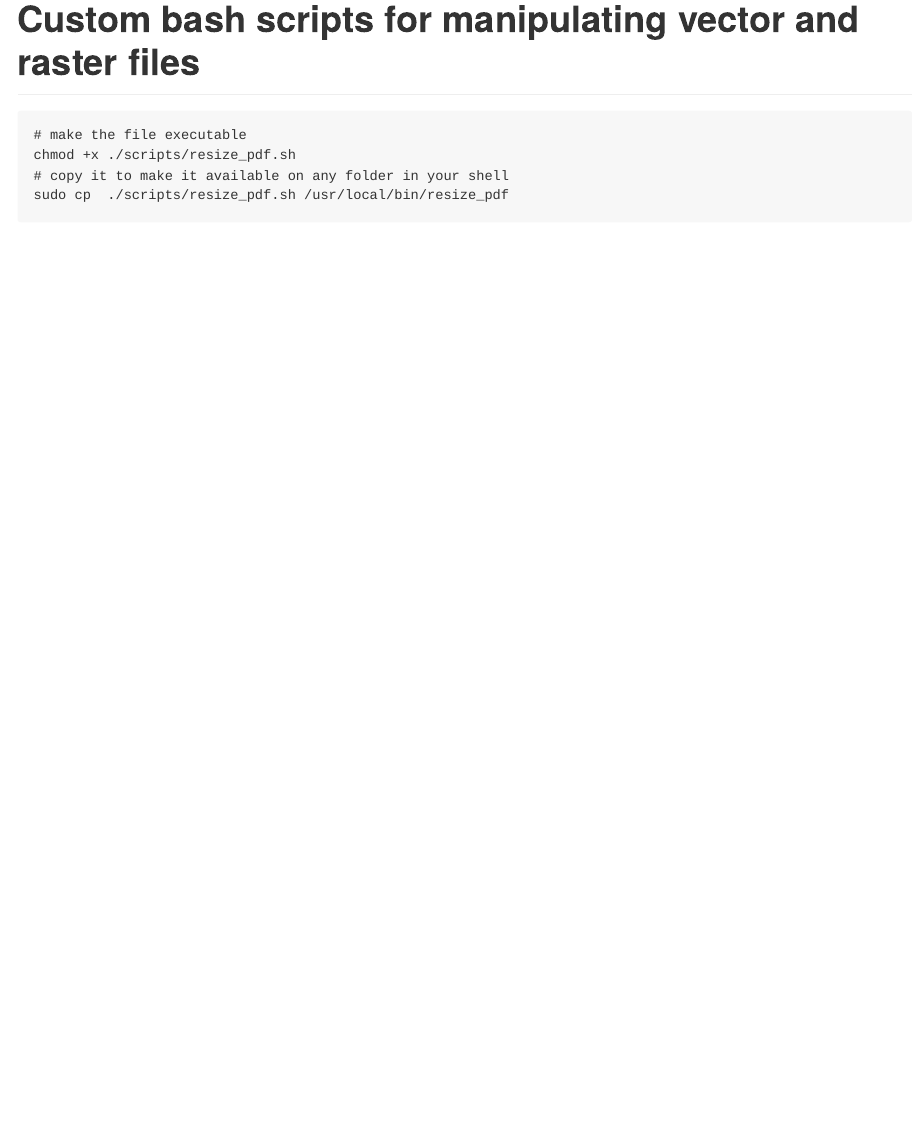
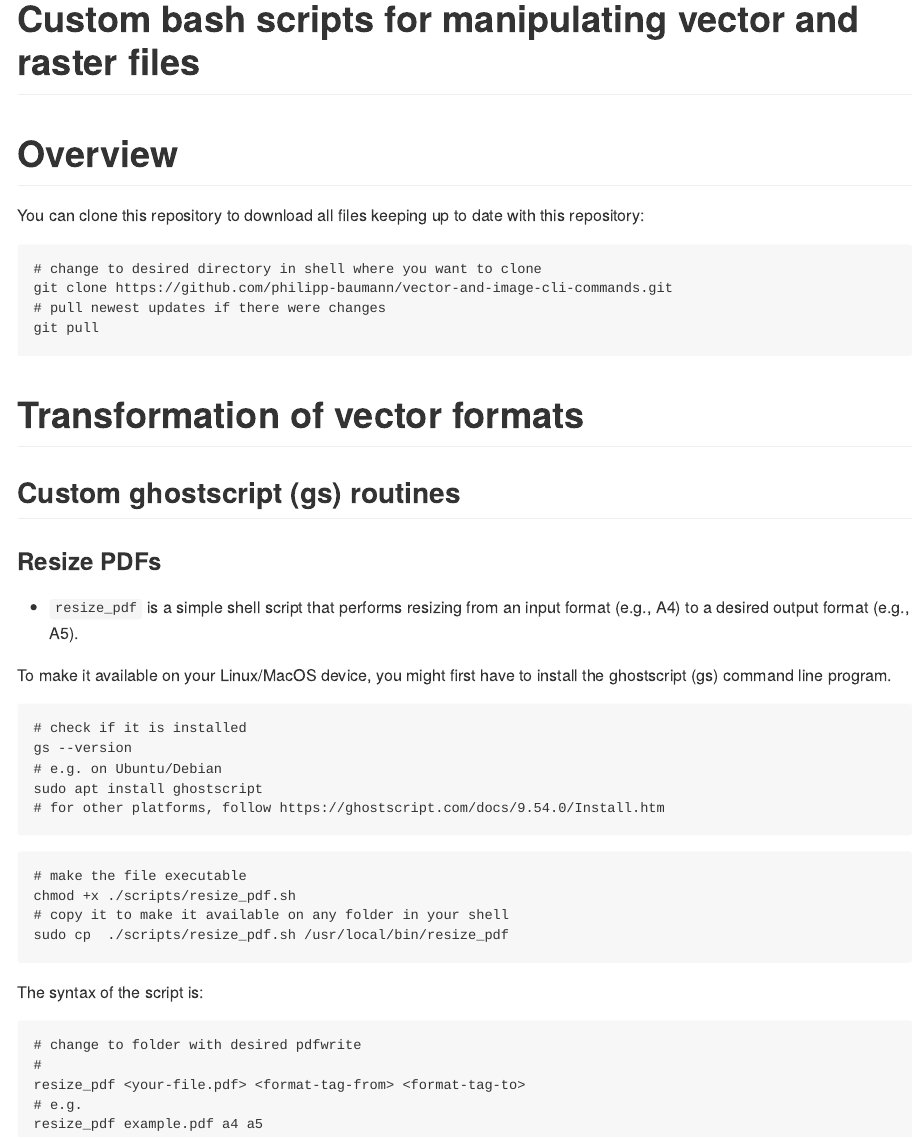
Before and after one commit to philipp-baumann/misc-scripts, a Quarto document (README.qmd): the page in a window 1100 px wide, from its top. The pictures show the output file README.md that the author committed with the source, drawn offline in the style of GitHub.

Commit message:
add infos about pdf resizing

````diff
--- a/README.qmd
+++ b/README.qmd
@@ -5,9 +5,52 @@ execute:
   eval: false
 ---
 
+# Overview
+
+You can clone this repository to download all files keeping up to date
+with this repository:
+
+```{bash}
+# change to desired directory in shell where you want to clone
+git clone https://github.com/philipp-baumann/vector-and-image-cli-commands.git
+# pull newest updates if there were changes
+git pull
+```
+
+
+# Transformation of vector formats
+
+## Custom ghostscript (gs) routines
+
+### Resize PDFs
+
+- `resize_pdf` is a simple shell script that performs resizing from an input format (e.g., A4) to a desired output format (e.g., A5).
+
+To make it available on your Linux/MacOS device, you might first
+have to install the ghostscript (gs) command line program.
+
+```{bash}
+# check if it is installed
+gs --version
+# e.g. on Ubuntu/Debian
+sudo apt install ghostscript
+# for other platforms, follow https://ghostscript.com/docs/9.54.0/Install.htm
+```
+
+
 ```{bash}
 # make the file executable
 chmod +x ./scripts/resize_pdf.sh
 # copy it to make it available on any folder in your shell
 sudo cp  ./scripts/resize_pdf.sh /usr/local/bin/resize_pdf
 ```
+
+The syntax of the script is:
+
+```{bash}
+# change to folder with desired pdfwrite
+#
+resize_pdf <your-file.pdf> <format-tag-from> <format-tag-to>
+# e.g.
+resize_pdf example.pdf a4 a5
+```
````
Also changed, not shown: README.md.
